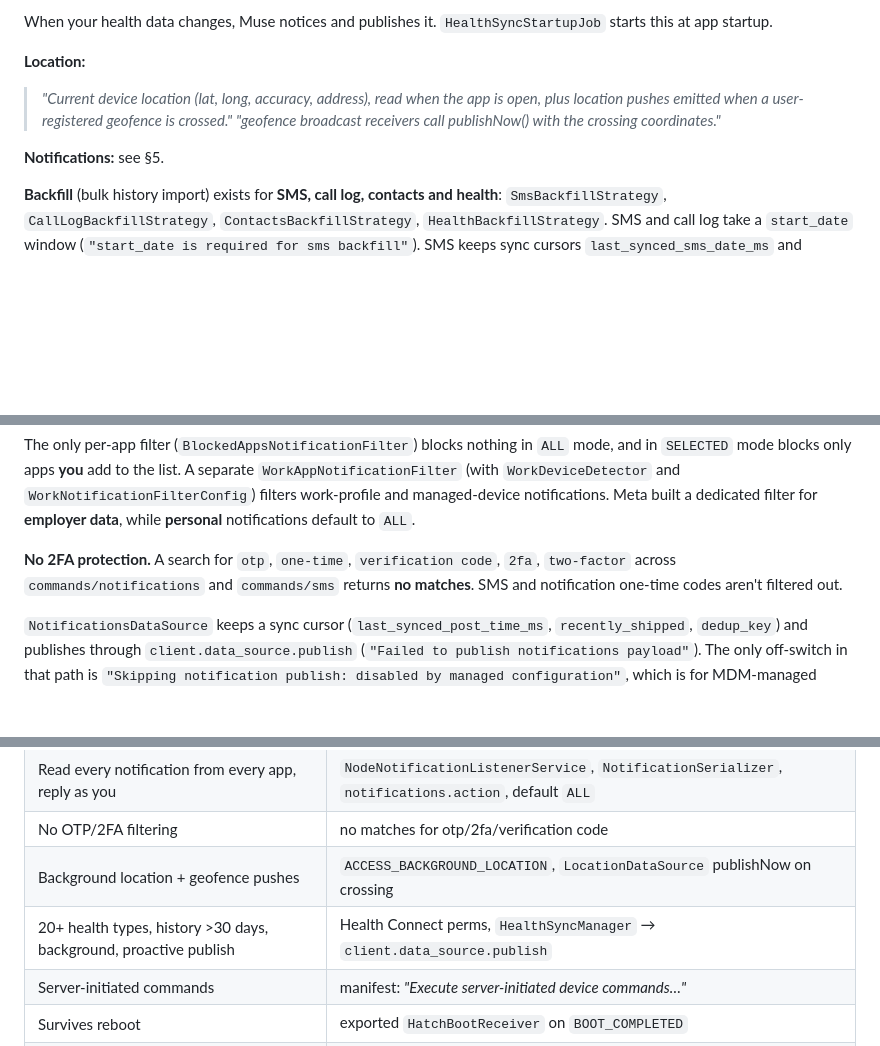
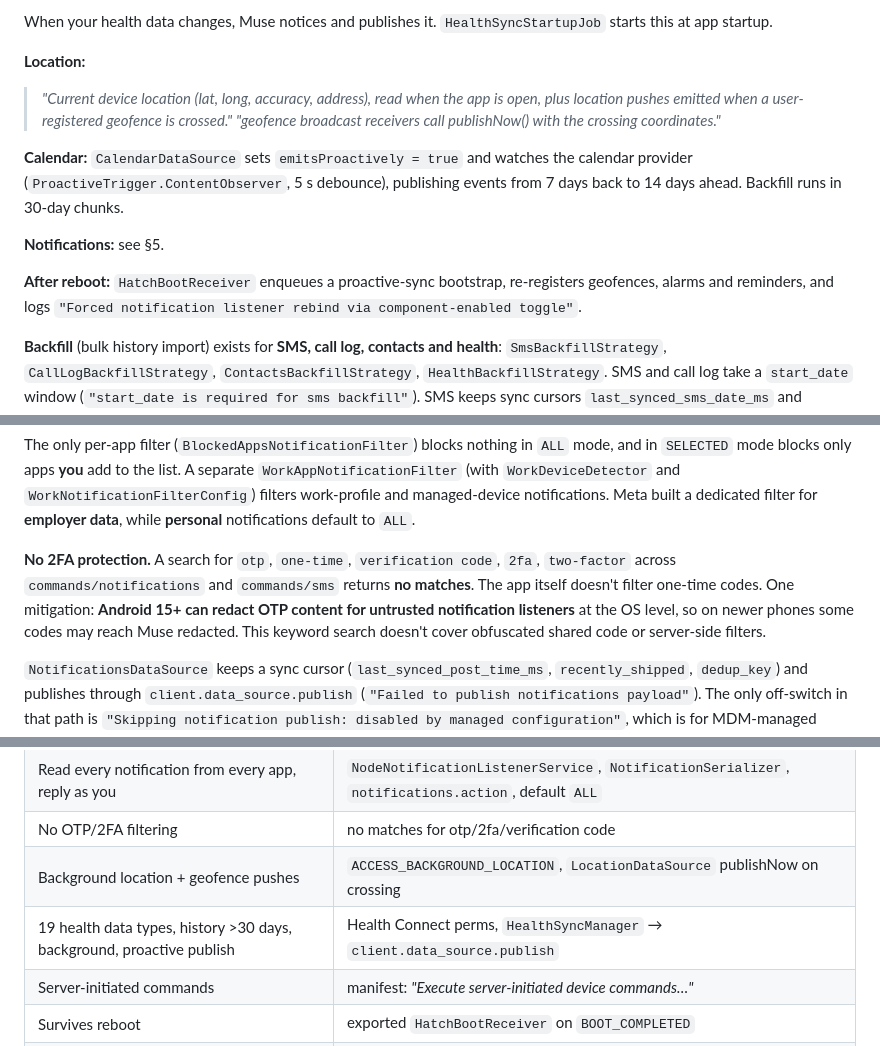
Before and after one commit to mahdi-salmanzade/meta-muse-teardown, a Markdown page: ANDROID.md, 3 parts joined by grey strips. Drawn GitHub-style; blank space fills up the shorter version.

```diff
--- a/ANDROID.md
+++ b/ANDROID.md
@@ -89,7 +89,11 @@ When your health data changes, Muse notices and publishes it. `HealthSyncStartup
 > *"Current device location (lat, long, accuracy, address), read when the app is open, plus location pushes emitted when a user-registered geofence is crossed."*
 > *"geofence broadcast receivers call publishNow() with the crossing coordinates."*
 
+**Calendar:** `CalendarDataSource` sets `emitsProactively = true` and watches the calendar provider (`ProactiveTrigger.ContentObserver`, 5 s debounce), publishing events from 7 days back to 14 days ahead. Backfill runs in 30-day chunks.
+
 **Notifications:** see §5.
+
+**After reboot:** `HatchBootReceiver` enqueues a proactive-sync bootstrap, re-registers geofences, alarms and reminders, and logs `"Forced notification listener rebind via component-enabled toggle"`.
 
 **Backfill** (bulk history import) exists for **SMS, call log, contacts and health**: `SmsBackfillStrategy`, `CallLogBackfillStrategy`, `ContactsBackfillStrategy`, `HealthBackfillStrategy`. SMS and call log take a `start_date` window (`"start_date is required for sms backfill"`). SMS keeps sync cursors `last_synced_sms_date_ms` and `recently_published_message_ids` and has a `readProactiveMessages` path.
 
@@ -122,7 +126,7 @@ return strA01 != null ? PhoneNotificationsAccessMode.valueOf(strA01) : PhoneNoti
 
 The only per-app filter (`BlockedAppsNotificationFilter`) blocks nothing in `ALL` mode, and in `SELECTED` mode blocks only apps **you** add to the list. A separate `WorkAppNotificationFilter` (with `WorkDeviceDetector` and `WorkNotificationFilterConfig`) filters work-profile and managed-device notifications. Meta built a dedicated filter for **employer data**, while **personal** notifications default to `ALL`.
 
-**No 2FA protection.** A search for `otp`, `one-time`, `verification code`, `2fa`, `two-factor` across `commands/notifications` and `commands/sms` returns **no matches**. SMS and notification one-time codes aren't filtered out.
+**No 2FA protection.** A search for `otp`, `one-time`, `verification code`, `2fa`, `two-factor` across `commands/notifications` and `commands/sms` returns **no matches**. The app itself doesn't filter one-time codes. One mitigation: **Android 15+ can redact OTP content for untrusted notification listeners** at the OS level, so on newer phones some codes may reach Muse redacted. This keyword search doesn't cover obfuscated shared code or server-side filters.
 
 `NotificationsDataSource` keeps a sync cursor (`last_synced_post_time_ms`, `recently_shipped`, `dedup_key`) and publishes through `client.data_source.publish` (`"Failed to publish notifications payload"`). The only off-switch in that path is `"Skipping notification publish: disabled by managed configuration"`, which is for MDM-managed devices.
 
@@ -158,7 +162,7 @@ Unlike the Mac build's `MediaSync`, uploads here are agent-requested per batch,
 | Read every notification from every app, reply as you | `NodeNotificationListenerService`, `NotificationSerializer`, `notifications.action`, default `ALL` |
 | No OTP/2FA filtering | no matches for otp/2fa/verification code |
 | Background location + geofence pushes | `ACCESS_BACKGROUND_LOCATION`, `LocationDataSource` publishNow on crossing |
-| 20+ health types, history >30 days, background, proactive publish | Health Connect perms, `HealthSyncManager` → `client.data_source.publish` |
+| 19 health data types, history >30 days, background, proactive publish | Health Connect perms, `HealthSyncManager` → `client.data_source.publish` |
 | Server-initiated commands | manifest: *"Execute server-initiated device commands…"* |
 | Survives reboot | exported `HatchBootReceiver` on `BOOT_COMPLETED` |
 | Cross-app Meta identity | exported `FoaPhoneIdProvider` (`com.facebook.GET_PHONE_ID`) |
```
Also changed, not shown: other parts of ANDROID.md (+4 -4 lines), README.md (+2 -2 lines).
